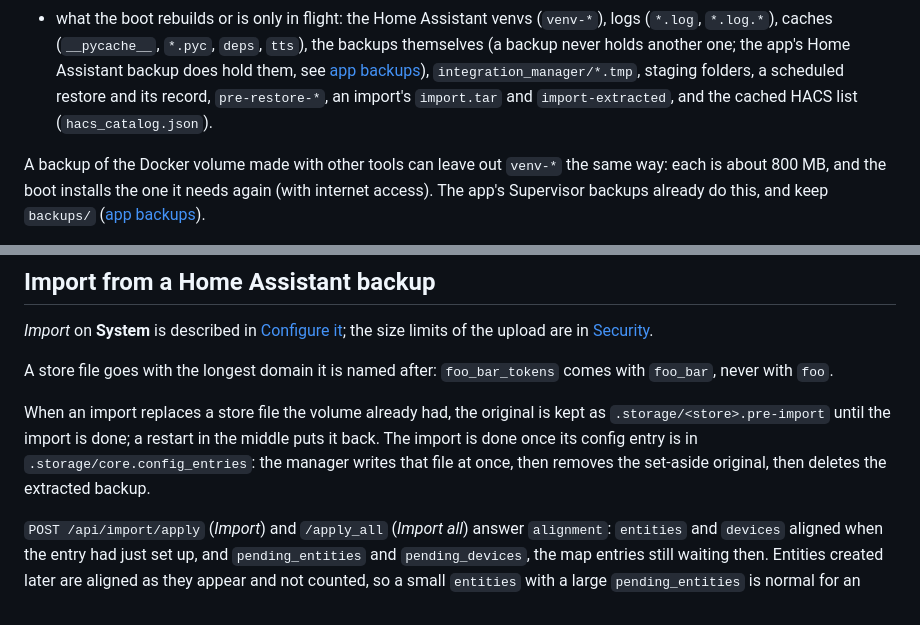
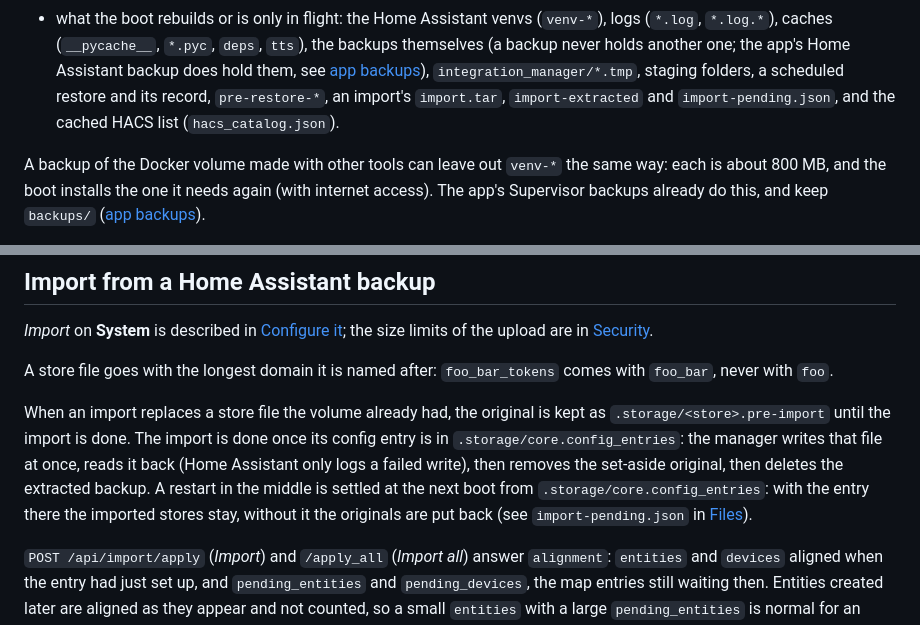
Before and after one commit to trailro/hass-remote-integration, a Markdown page: docs/backups.md, 2 parts joined by grey strips. Drawn GitHub-style.

```diff
--- a/docs/backups.md
+++ b/docs/backups.md
@@ -57,7 +57,7 @@ Not in a backup, so a restore never rolls them back:
   the app's Home Assistant backup does hold them, see
   [app backups](app.md#backups)), `integration_manager/*.tmp`,
   staging folders, a scheduled restore and its record, `pre-restore-*`, an
-  import's `import.tar` and `import-extracted`, and the cached HACS list
+  import's `import.tar`, `import-extracted` and `import-pending.json`, and the cached HACS list
   (`hacs_catalog.json`).
 
 A backup of the Docker volume made with other tools can leave out `venv-*`
@@ -158,10 +158,14 @@ A store file goes with the longest domain it is named after: `foo_bar_tokens`
 comes with `foo_bar`, never with `foo`.
 
 When an import replaces a store file the volume already had, the original is
-kept as `.storage/<store>.pre-import` until the import is done; a restart in
-the middle puts it back. The import is done once its config entry is in
-`.storage/core.config_entries`: the manager writes that file at once, then
-removes the set-aside original, then deletes the extracted backup.
+kept as `.storage/<store>.pre-import` until the import is done. The import is
+done once its config entry is in `.storage/core.config_entries`: the manager
+writes that file at once, reads it back (Home Assistant only logs a failed
+write), then removes the set-aside original, then deletes the extracted
+backup. A restart in the middle is settled at the next boot from
+`.storage/core.config_entries`: with the entry there the imported stores stay,
+without it the originals are put back (see `import-pending.json` in
+[Files](files.md)).
 
 `POST /api/import/apply` (*Import*) and `/apply_all` (*Import all*) answer
 `alignment`: `entities` and `devices` aligned when the entry had just set up,
```
Also changed, not shown: docs/files.md (+13 -9 lines).
